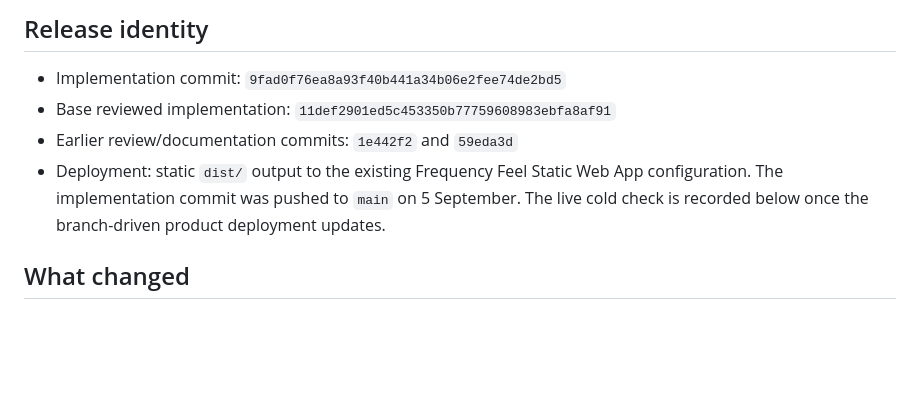
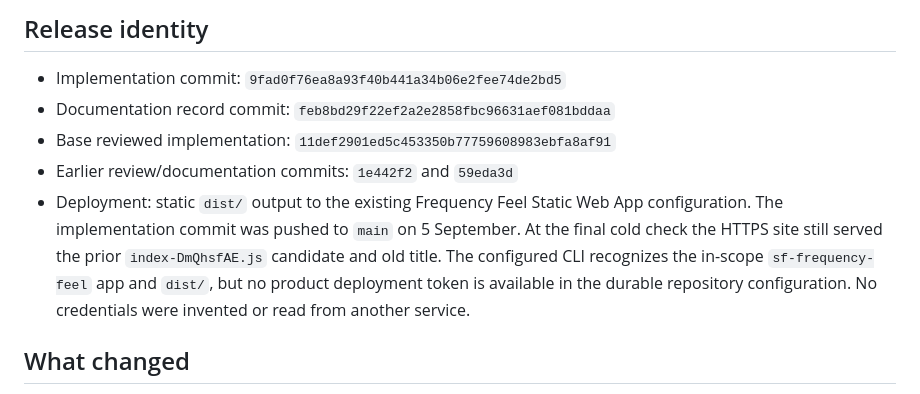
Before and after one commit to B-Divyesh/sf-frequency-feel, a Markdown page: .factory/handoff.md, the part around the change. Rendered like a GitHub page; blank space fills up the shorter version.

Commit message:
docs: record deployment handoff status

```diff
--- a/.factory/handoff.md
+++ b/.factory/handoff.md
@@ -5,12 +5,16 @@ Completed locally: 5 September 2026
 ## Release identity
 
 - Implementation commit: `9fad0f76ea8a93f40b441a34b06e2fee74de2bd5`
+- Documentation record commit: `feb8bd29f22ef2a2e2858fbc96631aef081bddaa`
 - Base reviewed implementation: `11def2901ed5c453350b77759608983ebfa8af91`
 - Earlier review/documentation commits: `1e442f2` and `59eda3d`
 - Deployment: static `dist/` output to the existing Frequency Feel Static Web
   App configuration. The implementation commit was pushed to `main` on 5
-  September. The live cold check is recorded below once the branch-driven
-  product deployment updates.
+  September. At the final cold check the HTTPS site still served the prior
+  `index-DmQhsfAE.js` candidate and old title. The configured CLI recognizes
+  the in-scope `sf-frequency-feel` app and `dist/`, but no product deployment
+  token is available in the durable repository configuration. No credentials
+  were invented or read from another service.
 
 ## What changed
 
```
